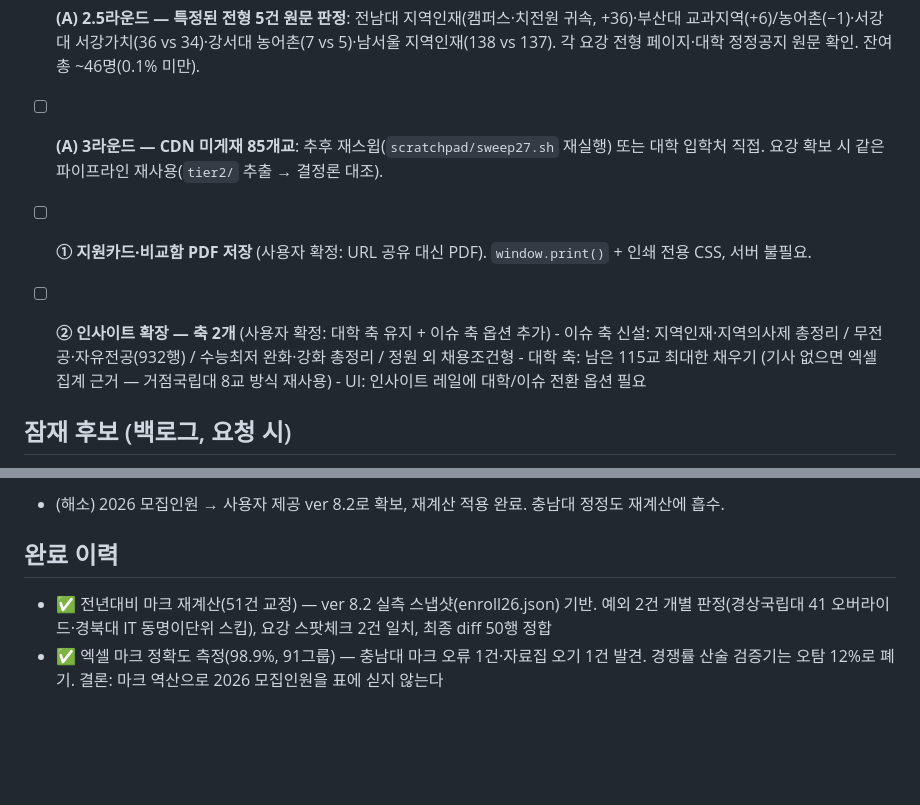
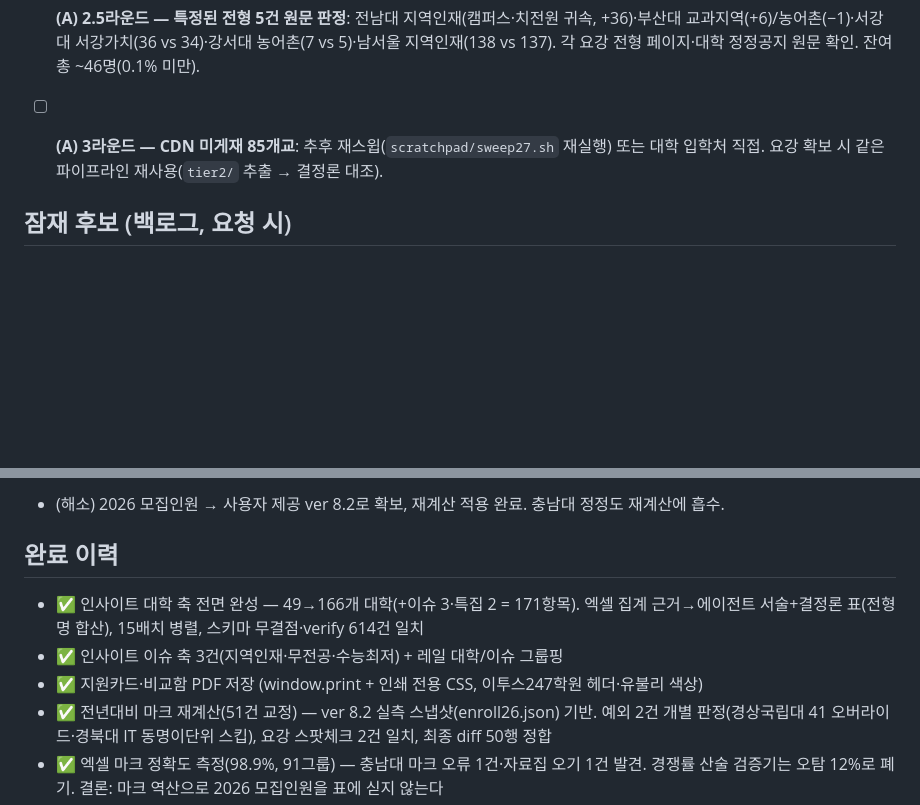
Before and after one commit to omnisis01/etoos247-ipsi-dashboard, a Markdown page: checklist.md, 2 parts joined by grey strips. Rendered like a GitHub page; blank space fills up the shorter version.

```diff
--- a/checklist.md
+++ b/checklist.md
@@ -7,11 +7,7 @@
 - [ ] **(A) 2.5라운드 — 특정된 전형 5건 원문 판정**: 전남대 지역인재(캠퍼스·치전원 귀속, +36)·부산대 교과지역(+6)/농어촌(−1)·서강대 서강가치(36 vs 34)·강서대 농어촌(7 vs 5)·남서울 지역인재(138 vs 137). 각 요강 전형 페이지·대학 정정공지 원문 확인. 잔여 총 ~46명(0.1% 미만).
 - [ ] **(A) 3라운드 — CDN 미게재 85개교**: 추후 재스윕(`scratchpad/sweep27.sh` 재실행) 또는 대학 입학처 직접. 요강 확보 시 같은 파이프라인 재사용(`tier2/` 추출 → 결정론 대조).
 
-- [ ] **① 지원카드·비교함 PDF 저장** (사용자 확정: URL 공유 대신 PDF). `window.print()` + 인쇄 전용 CSS, 서버 불필요.
-- [ ] **② 인사이트 확장 — 축 2개** (사용자 확정: 대학 축 유지 + 이슈 축 옵션 추가)
-      - 이슈 축 신설: 지역인재·지역의사제 총정리 / 무전공·자유전공(932행) / 수능최저 완화·강화 총정리 / 정원 외 채용조건형
-      - 대학 축: 남은 115교 최대한 채우기 (기사 없으면 엑셀 집계 근거 — 거점국립대 8교 방식 재사용)
-      - UI: 인사이트 레일에 대학/이슈 전환 옵션 필요
+
 
 
 ## 잠재 후보 (백로그, 요청 시)
@@ -25,6 +21,9 @@
 - (해소) 2026 모집인원 → 사용자 제공 ver 8.2로 확보, 재계산 적용 완료. 충남대 정정도 재계산에 흡수.
 
 ## 완료 이력
+- ✅ 인사이트 대학 축 전면 완성 — 49→166개 대학(+이슈 3·특집 2 = 171항목). 엑셀 집계 근거→에이전트 서술+결정론 표(전형명 합산), 15배치 병렬, 스키마 무결점·verify 614건 일치
+- ✅ 인사이트 이슈 축 3건(지역인재·무전공·수능최저) + 레일 대학/이슈 그룹핑
+- ✅ 지원카드·비교함 PDF 저장 (window.print + 인쇄 전용 CSS, 이투스247학원 헤더·유불리 색상)
 - ✅ 전년대비 마크 재계산(51건 교정) — ver 8.2 실측 스냅샷(enroll26.json) 기반. 예외 2건 개별 판정(경상국립대 41 오버라이드·경북대 IT 동명이단위 스킵), 요강 스팟체크 2건 일치, 최종 diff 50행 정합
 - ✅ 엑셀 마크 정확도 측정(98.9%, 91그룹) — 충남대 마크 오류 1건·자료집 오기 1건 발견. 경쟁률 산술 검증기는 오탐 12%로 폐기. 결론: 마크 역산으로 2026 모집인원을 표에 싣지 않는다
 - ✅ 죽은 필드 4종 제거 — data.js 6.7MB → 5.0MB(−25%), 판정 로직 app.js 단일화
```
Also changed, not shown: context-notes.md (+26 -0 lines).
